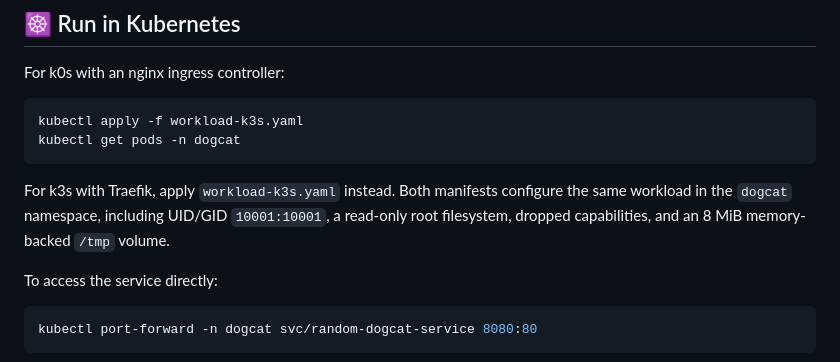
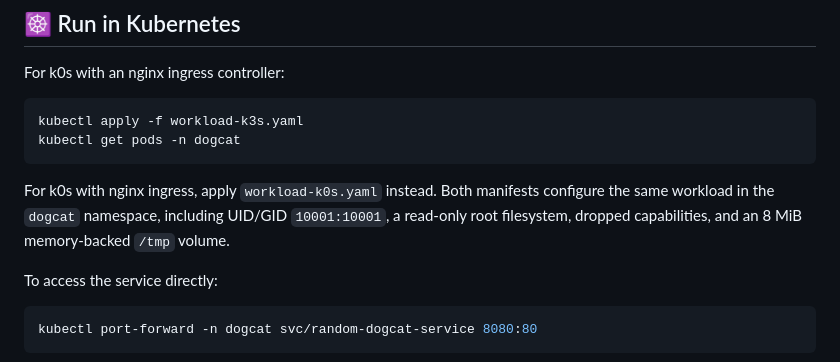
Before and after one commit to nilsl88/random-dogcat-image, a Markdown page: readme.md, the part around the change. Rendered like a GitHub page.

````diff
--- a/readme.md
+++ b/readme.md
@@ -74,7 +74,7 @@ kubectl apply -f workload-k3s.yaml
 kubectl get pods -n dogcat
 ```
 
-For k3s with Traefik, apply `workload-k3s.yaml` instead. Both manifests configure the same workload in the `dogcat` namespace, including UID/GID `10001:10001`, a read-only root filesystem, dropped capabilities, and an 8 MiB memory-backed `/tmp` volume.
+For k0s with nginx ingress, apply `workload-k0s.yaml` instead. Both manifests configure the same workload in the `dogcat` namespace, including UID/GID `10001:10001`, a read-only root filesystem, dropped capabilities, and an 8 MiB memory-backed `/tmp` volume.
 
 To access the service directly:
 
````
